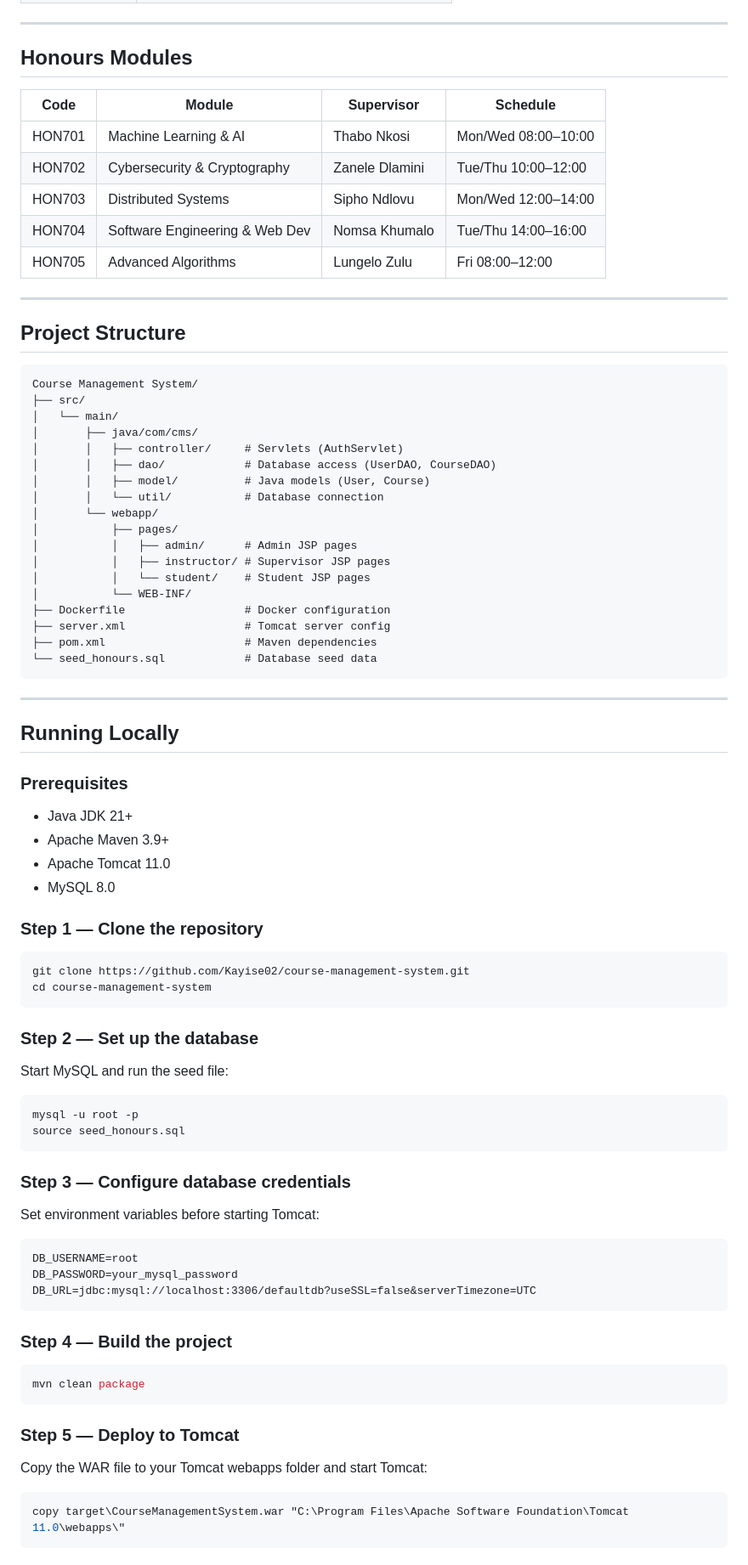
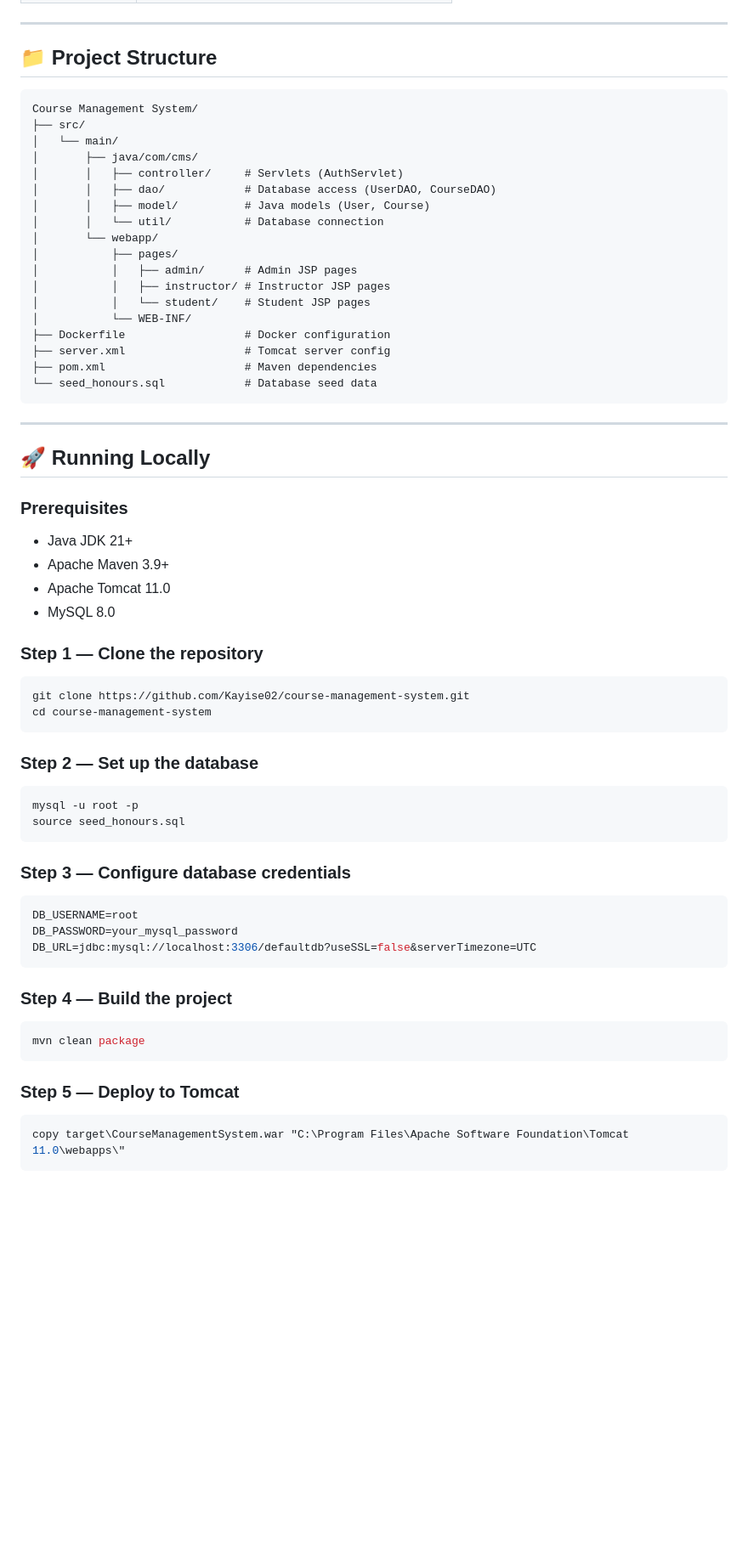
Before and after one commit to Kayise02/course-management-system, a Markdown page: README.md, the part around one of its changes. Shown at 85% size. Drawn GitHub-style; blank space fills up the shorter version.

````diff
--- a/README.md
+++ b/README.md
@@ -68,19 +67,7 @@ This system was built to manage the BSc Honours Computer Science programme at un
 
 ---
 
-## Honours Modules
-
-| Code | Module | Supervisor | Schedule |
-|------|--------|-----------|----------|
-| HON701 | Machine Learning & AI | Thabo Nkosi | Mon/Wed 08:00–10:00 |
-| HON702 | Cybersecurity & Cryptography | Zanele Dlamini | Tue/Thu 10:00–12:00 |
-| HON703 | Distributed Systems | Sipho Ndlovu | Mon/Wed 12:00–14:00 |
-| HON704 | Software Engineering & Web Dev | Nomsa Khumalo | Tue/Thu 14:00–16:00 |
-| HON705 | Advanced Algorithms | Lungelo Zulu | Fri 08:00–12:00 |
-
----
-
-## Project Structure
+## 📁 Project Structure
 
 ```
 Course Management System/
@@ -94,7 +81,7 @@ Course Management System/
 │       └── webapp/
 │           ├── pages/
 │           │   ├── admin/      # Admin JSP pages
-│           │   ├── instructor/ # Supervisor JSP pages
+│           │   ├── instructor/ # Instructor JSP pages
 │           │   └── student/    # Student JSP pages
 │           └── WEB-INF/
 ├── Dockerfile                  # Docker configuration
@@ -105,10 +92,9 @@ Course Management System/
 
 ---
 
-## Running Locally
+## 🚀 Running Locally
 
 ### Prerequisites
-
 - Java JDK 21+
 - Apache Maven 3.9+
 - Apache Tomcat 11.0
@@ -123,18 +109,14 @@ cd course-management-system
 
 ### Step 2 — Set up the database
 
-Start MySQL and run the seed file:
-
-```sql
+```bash
 mysql -u root -p
 source seed_honours.sql
 ```
 
 ### Step 3 — Configure database credentials
 
-Set environment variables before starting Tomcat:
-
-```
+```bash
 DB_USERNAME=root
 DB_PASSWORD=your_mysql_password
 DB_URL=jdbc:mysql://localhost:3306/defaultdb?useSSL=false&serverTimezone=UTC
@@ -148,8 +130,6 @@ mvn clean package
 
 ### Step 5 — Deploy to Tomcat
 
-Copy the WAR file to your Tomcat webapps folder and start Tomcat:
-
 ```bash
 copy target\CourseManagementSystem.war "C:\Program Files\Apache Software Foundation\Tomcat 11.0\webapps\"
 ```
````
Also changed, not shown: other parts of README.md (+36 -39 lines).
